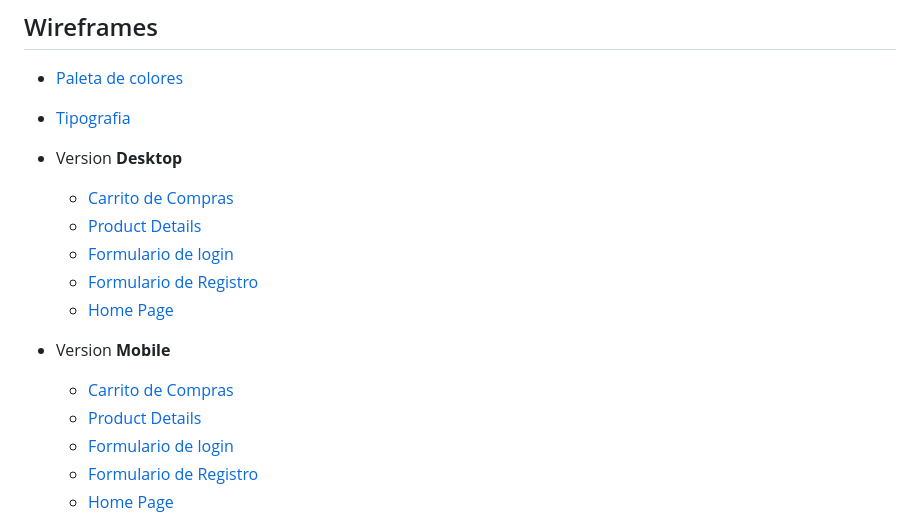
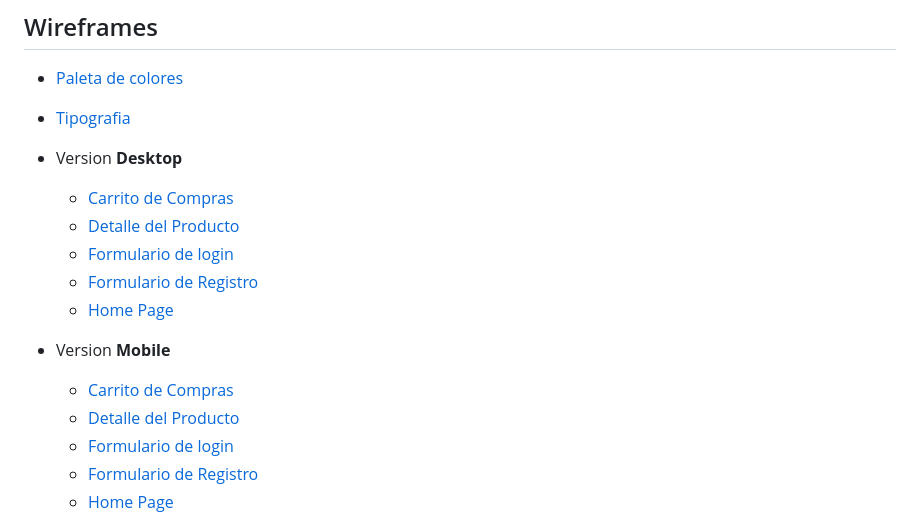
Before and after one commit to valentavo/TN02_9_grupo9, a Markdown page: readme.md, the part around the change. Rendered like a GitHub page.

Commit message:
fix commit readme wireframe detalle del producto

```diff
--- a/readme.md
+++ b/readme.md
@@ -14,7 +14,7 @@ El salón de estética está dirigido a un público variado que valora la bellez
 - Version **Desktop**
 
   - [Carrito de Compras](https://marvelapp.com/prototype/ef88333/screen/91551651 "by Eros Flugel")
-  - [Product Details](https://miro.com/app/board/uXjVMMVPRvw=/?share_link_id=513832179905 "by Franco Peris")
+  - [Detalle del Producto](https://miro.com/app/board/uXjVMMVPRvw=/?share_link_id=513832179905 "by Franco Peris")
   - [Formulario de login](https://marvelapp.com/prototype/6b68jhh/screen/91563701 "by Valentin Tavolaro")
   - [Formulario de Registro](https://marvelapp.com/prototype/19b2idj4/screen/91582081 "by Ramiro Saponaro")
   - [Home Page](https://marvelapp.com/prototype/6b4c03a/screen/91578688 "by Florenncia Schmidt")
@@ -23,7 +23,7 @@ El salón de estética está dirigido a un público variado que valora la bellez
 - Version **Mobile**
 
   - [Carrito de Compras](https://marvelapp.com/prototype/ef88333/screen/91574878 "by Eros Flugel")
-  - [Product Details](https://miro.com/app/board/uXjVMMVPRvw=/?share_link_id=513832179905 "by Franco Peris")
+  - [Detalle del Producto](https://miro.com/app/board/uXjVMMVPRvw=/?share_link_id=513832179905 "by Franco Peris")
   - [Formulario de login](https://marvelapp.com/prototype/6b68jhh/screen/91564062 "by Valentin Tavolaro")
   - [Formulario de Registro](https://marvelapp.com/prototype/19b2idj4/screen/91582398 "by Ramiro Saponaro")
   - [Home Page](https://marvelapp.com/prototype/6b4c03a/screen/91579043 "by Florenncia Schmidt")
```
